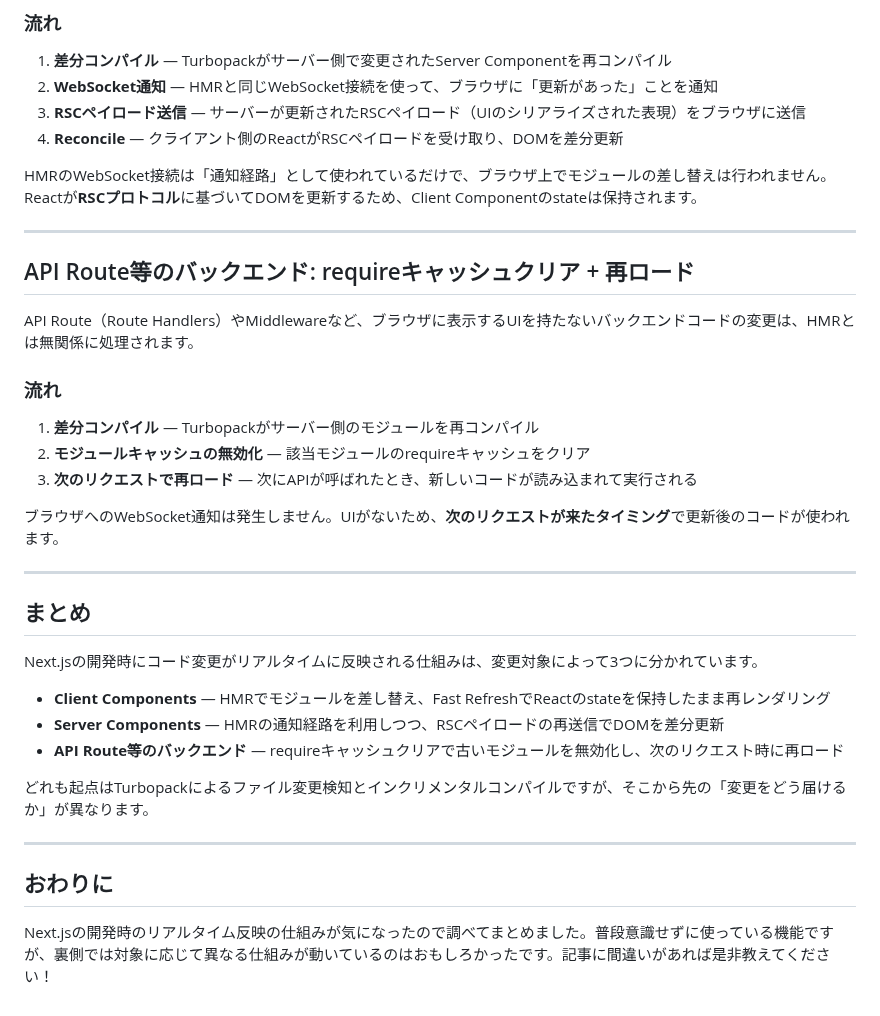
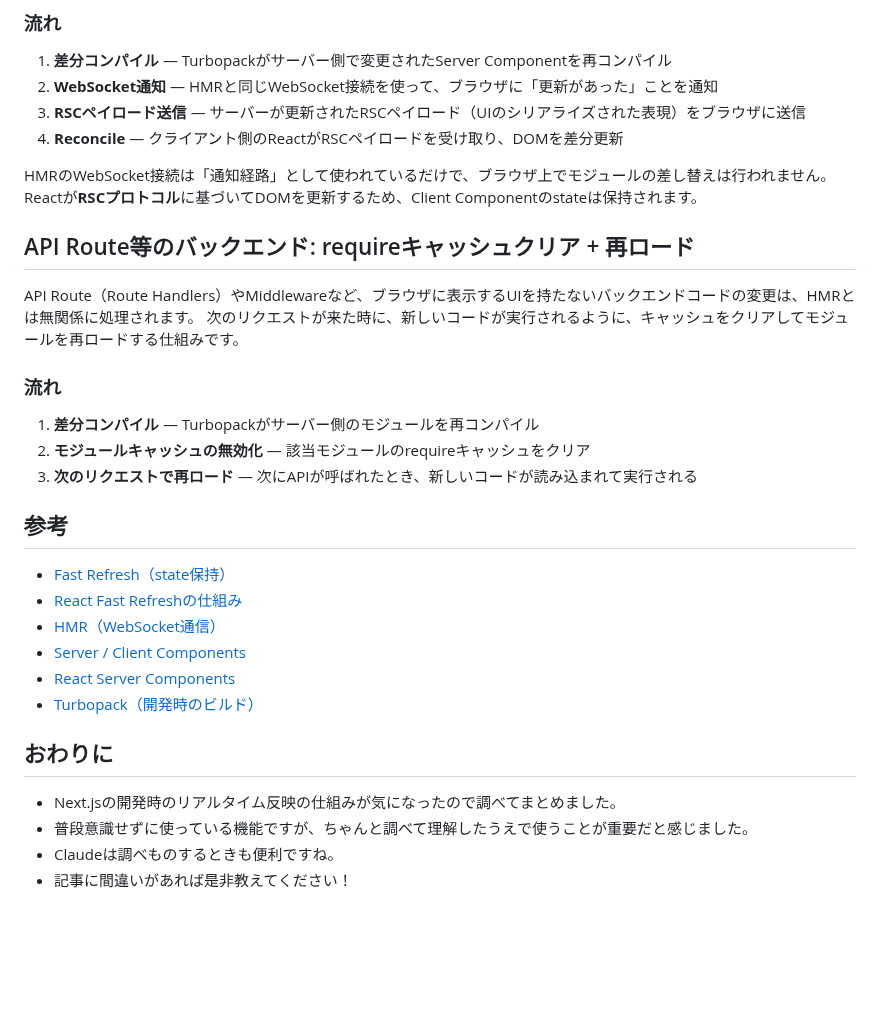
Before and after one commit to Coxless/zenn, a Markdown page: articles/e379b80d3dc685.md, the part around one of its changes. Rendered like a GitHub page; blank space fills up the shorter version.

```diff
--- a/articles/e379b80d3dc685.md
+++ b/articles/e379b80d3dc685.md
@@ -72,11 +69,10 @@ Server Componentsの変更は、ブラウザ上でモジュールを差し替え
 
 HMRのWebSocket接続は「通知経路」として使われているだけで、ブラウザ上でモジュールの差し替えは行われません。Reactが**RSCプロトコル**に基づいてDOMを更新するため、Client Componentのstateは保持されます。
 
----
-
 ## API Route等のバックエンド: requireキャッシュクリア + 再ロード
 
 API Route（Route Handlers）やMiddlewareなど、ブラウザに表示するUIを持たないバックエンドコードの変更は、HMRとは無関係に処理されます。
+次のリクエストが来た時に、新しいコードが実行されるように、キャッシュをクリアしてモジュールを再ロードする仕組みです。
 
 ### 流れ
 
@@ -84,22 +80,18 @@ API Route（Route Handlers）やMiddlewareなど、ブラウザに表示するUI
 2. **モジュールキャッシュの無効化** — 該当モジュールのrequireキャッシュをクリア
 3. **次のリクエストで再ロード** — 次にAPIが呼ばれたとき、新しいコードが読み込まれて実行される
 
-ブラウザへのWebSocket通知は発生しません。UIがないため、**次のリクエストが来たタイミング**で更新後のコードが使われます。
+## 参考
 
----
-
-## まとめ
-
-Next.jsの開発時にコード変更がリアルタイムに反映される仕組みは、変更対象によって3つに分かれています。
-
-- **Client Components** — HMRでモジュールを差し替え、Fast RefreshでReactのstateを保持したまま再レンダリング
-- **Server Components** — HMRの通知経路を利用しつつ、RSCペイロードの再送信でDOMを差分更新
-- **API Route等のバックエンド** — requireキャッシュクリアで古いモジュールを無効化し、次のリクエスト時に再ロード
-
-どれも起点はTurbopackによるファイル変更検知とインクリメンタルコンパイルですが、そこから先の「変更をどう届けるか」が異なります。
-
----
+- [Fast Refresh（state保持）](https://nextjs.org/docs/architecture/fast-refresh)
+- [React Fast Refreshの仕組み](https://jp.leapcell.io/blog/en/react-fast-refresh)
+- [HMR（WebSocket通信）](https://nextjs.org/docs/pages/guides/upgrading/version-12#hmr-connection-now-uses-a-websocket)
+- [Server / Client Components](https://nextjs.org/docs/app/getting-started/server-and-client-components)
+- [React Server Components](https://react.dev/reference/rsc/server-components)
+- [Turbopack（開発時のビルド）](https://nextjs.org/blog/turbopack-for-development-stable)
 
 ## おわりに
 
-Next.jsの開発時のリアルタイム反映の仕組みが気になったので調べてまとめました。普段意識せずに使っている機能ですが、裏側では対象に応じて異なる仕組みが動いているのはおもしろかったです。記事に間違いがあれば是非教えてください！
+- Next.jsの開発時のリアルタイム反映の仕組みが気になったので調べてまとめました。
+- 普段意識せずに使っている機能ですが、ちゃんと調べて理解したうえで使うことが重要だと感じました。
+- Claudeは調べものするときも便利ですね。
+- 記事に間違いがあれば是非教えてください！
```
Also changed, not shown: other parts of articles/e379b80d3dc685.md (+11 -14 lines), images/e379b80d3dc685/hmr.png (added).
